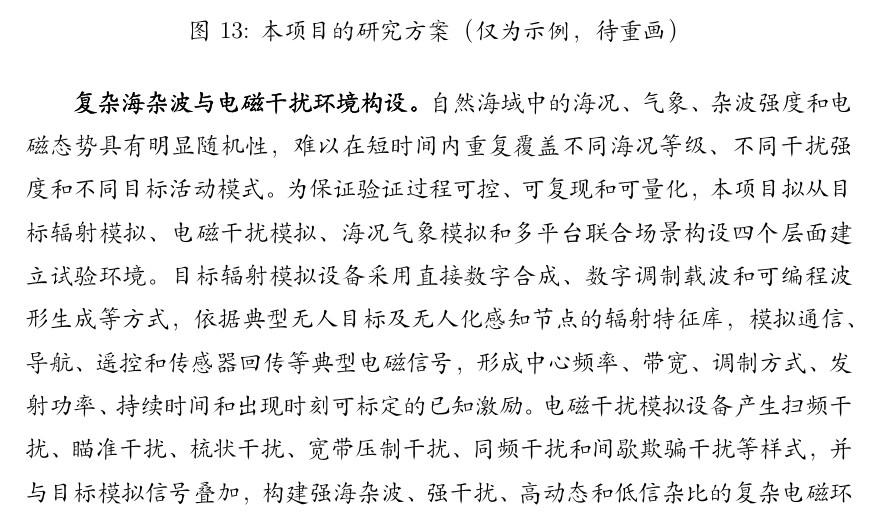
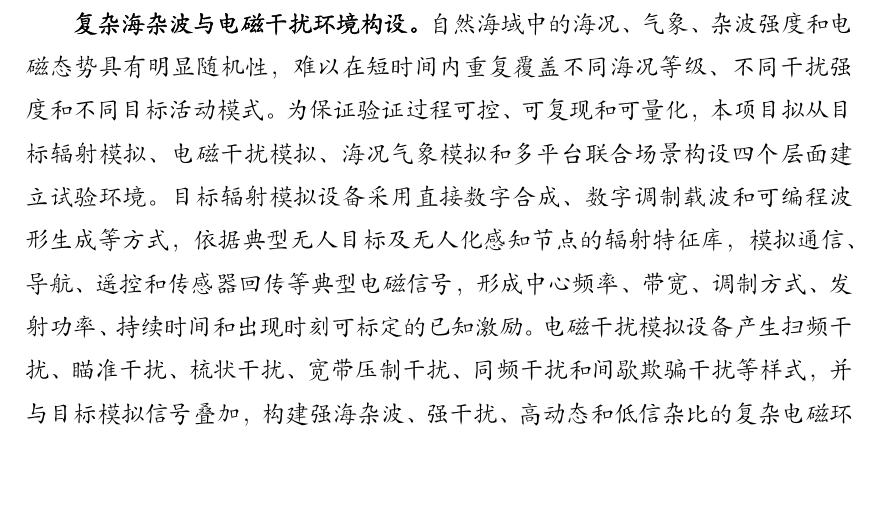
Before and after one commit to yeshu8zpf/NSFC_MCI, a LaTeX document (军民融合/main.tex, which reads 军民融合/4.1研究方案.tex): part of page 60 of 73 before the commit and part of page 60 of 72 after it, cut at the place of the change, the shorter picture padded with empty space. Compiled offline with XeLaTeX.

Commit message:
更新验证方案图

```diff
--- a/军民融合/4.1研究方案.tex
+++ b/军民融合/4.1研究方案.tex
@@ -486,6 +483,9 @@ A_{\mathrm{trans}}^e=\mathrm{MerkleRoot}\left({\Sigma^e,\ H_{\mathrm{msg}}^e,\ H
-	\caption{本项目的研究方案（仅为示例，待重画）}
-	\label{fig:prototype_validation}
-\end{figure}
+% \begin{figure}[htp]\kaishu
+% 	\centering
+% 	\includegraphics[width=0.8\textwidth]{fig/研究方案4}
+% 	\caption{本项目的研究方案（仅为示例，待重画）}
+% 	\label{fig:prototype_validation}
+% \end{figure}
 
 
 \textbf{复杂海杂波与电磁干扰环境构设。} 自然海域中的海况、气象、杂波强度和电磁态势具有明显随机性，难以在短时间内重复覆盖不同海况等级、不同干扰强度和不同目标活动模式。为保证验证过程可控、可复现和可量化，本项目拟从目标辐射模拟、电磁干扰模拟、海况气象模拟和多平台联合场景构设四个层面建立试验环境。目标辐射模拟设备采用直接数字合成、数字调制载波和可编程波形生成等方式，依据典型无人目标及无人化感知节点的辐射特征库，模拟通信、导航、遥控和传感器回传等典型电磁信号，形成中心频率、带宽、调制方式、发射功率、持续时间和出现时刻可标定的已知激励。电磁干扰模拟设备产生扫频干扰、瞄准干扰、梳状干扰、宽带压制干扰、同频干扰和间歇欺骗干扰等样式，并与目标模拟信号叠加，构建强海杂波、强干扰、高动态和低信杂比的复杂电磁环境。海况气象环境模拟设备复现不同海况等级、雨雾条件、海面反射增强、海气边界层传播扰动和多径传播效应，并将模拟目标信号与海洋杂波、气象杂波叠加后辐射至原型系统。多平台联合场景根据任务需求将模拟源和干扰源搭载于无人艇、无人机和探测浮标等平台，形成远距离等效、近距离快速切换和多平台同步观测等可重复调度的复杂海域电磁态势，为海杂波场景电磁频谱信号传播规律验证提供受控试验条件。
```
Also changed, not shown: 军民融合/4.1研究方案.tex (3 more changed lines).
